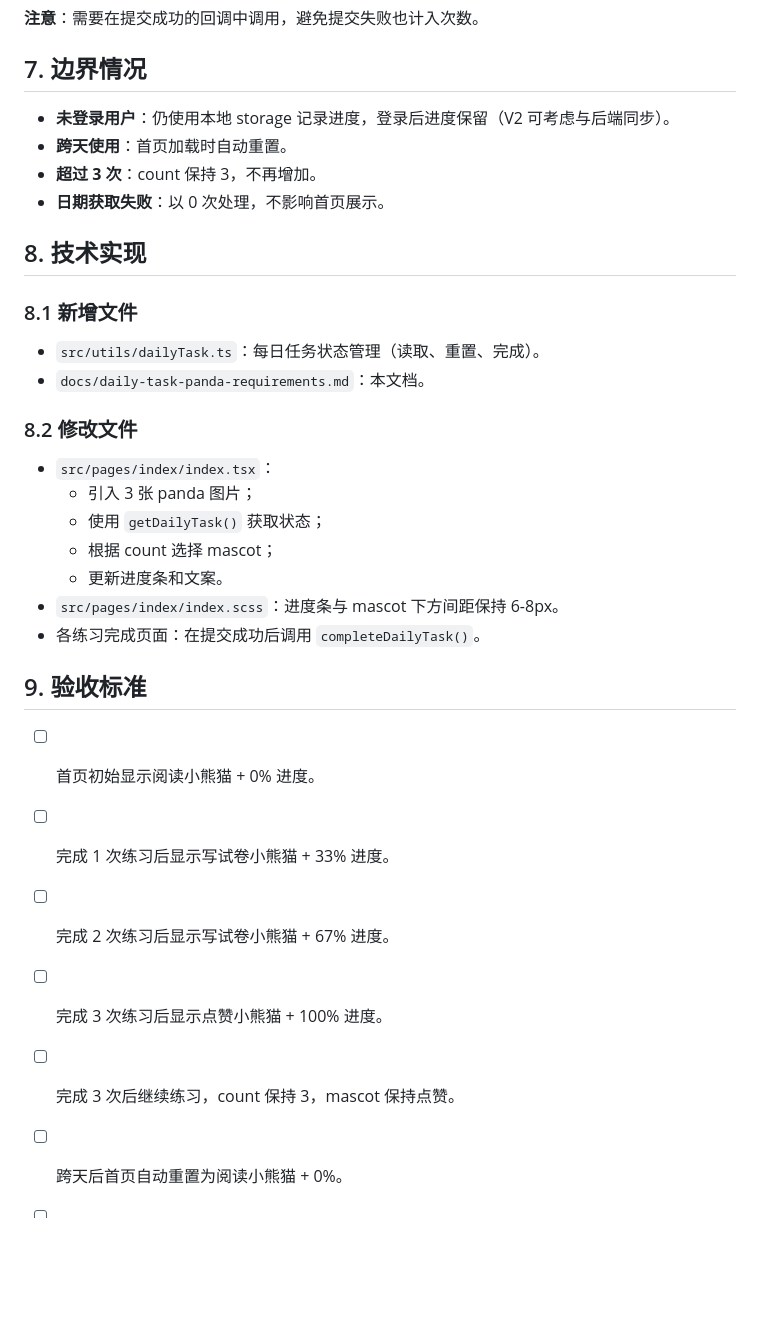
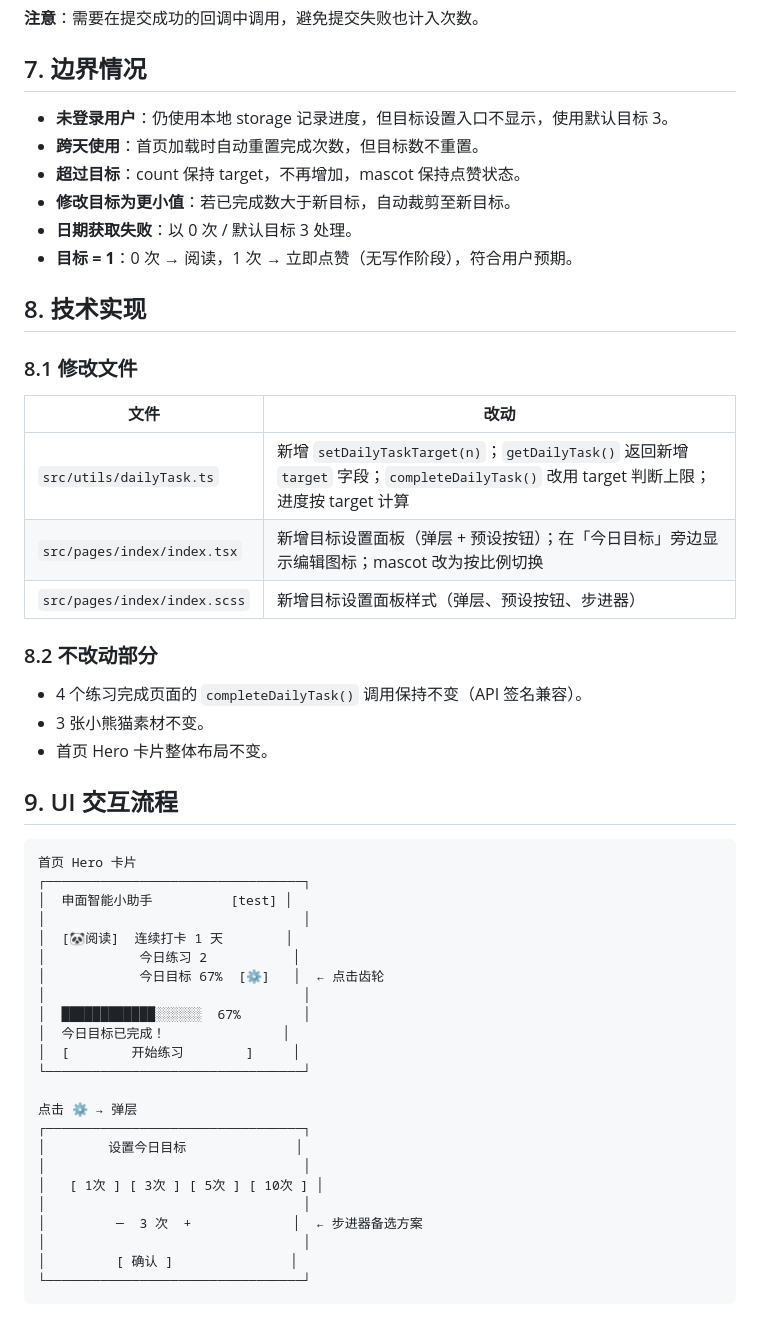
Before and after one commit to 1187220471/jiangsu-gongkao-ai-miniapp, a Markdown page: docs/daily-task-panda-requirements.md, the part around one of its changes. Drawn GitHub-style; blank space fills up the shorter version.

````diff
--- a/docs/daily-task-panda-requirements.md
+++ b/docs/daily-task-panda-requirements.md
@@ -88,33 +137,54 @@
 
 ## 7. 边界情况
 
-- **未登录用户**：仍使用本地 storage 记录进度，登录后进度保留（V2 可考虑与后端同步）。
-- **跨天使用**：首页加载时自动重置。
-- **超过 3 次**：count 保持 3，不再增加。
-- **日期获取失败**：以 0 次处理，不影响首页展示。
+- **未登录用户**：仍使用本地 storage 记录进度，但目标设置入口不显示，使用默认目标 3。
+- **跨天使用**：首页加载时自动重置完成次数，但目标数不重置。
+- **超过目标**：count 保持 target，不再增加，mascot 保持点赞状态。
+- **修改目标为更小值**：若已完成数大于新目标，自动裁剪至新目标。
+- **日期获取失败**：以 0 次 / 默认目标 3 处理。
+- **目标 = 1**：0 次 → 阅读，1 次 → 立即点赞（无写作阶段），符合用户预期。
 
 ## 8. 技术实现
 
-### 8.1 新增文件
+### 8.1 修改文件
 
-- `src/utils/dailyTask.ts`：每日任务状态管理（读取、重置、完成）。
-- `docs/daily-task-panda-requirements.md`：本文档。
+| 文件 | 改动 |
+|------|------|
+| `src/utils/dailyTask.ts` | 新增 `setDailyTaskTarget(n)`；`getDailyTask()` 返回新增 `target` 字段；`completeDailyTask()` 改用 target 判断上限；进度按 target 计算 |
+| `src/pages/index/index.tsx` | 新增目标设置面板（弹层 + 预设按钮）；在「今日目标」旁边显示编辑图标；mascot 改为按比例切换 |
+| `src/pages/index/index.scss` | 新增目标设置面板样式（弹层、预设按钮、步进器） |
 
-### 8.2 修改文件
+### 8.2 不改动部分
 
-- `src/pages/index/index.tsx`：
-  - 引入 3 张 panda 图片；
-  - 使用 `getDailyTask()` 获取状态；
-  - 根据 count 选择 mascot；
-  - 更新进度条和文案。
-- `src/pages/index/index.scss`：进度条与 mascot 下方间距保持 6-8px。
-- 各练习完成页面：在提交成功后调用 `completeDailyTask()`。
+- 4 个练习完成页面的 `completeDailyTask()` 调用保持不变（API 签名兼容）。
+- 3 张小熊猫素材不变。
+- 首页 Hero 卡片整体布局不变。
 
-## 9. 验收标准
+## 9. UI 交互流程
 
-- [ ] 首页初始显示阅读小熊猫 + 0% 进度。
-- [ ] 完成 1 次练习后显示写试卷小熊猫 + 33% 进度。
-- [ ] 完成 2 次练习后显示写试卷小熊猫 + 67% 进度。
-- [ ] 完成 3 次练习后显示点赞小熊猫 + 100% 进度。
-- [ ] 完成 3 次后继续练习，count 保持 3，mascot 保持点赞。
-- [ ] 跨天后首页自动重置为阅读小熊猫 + 0%。
+```
+首页 Hero 卡片
+┌─────────────────────────────────┐
+│  申面智能小助手          [test] │
+│                                 │
+│  [🐼阅读]  连续打卡 1 天        │
+│            今日练习 2           │
+│            今日目标 67%  [⚙]   │  ← 点击齿轮
+│                                 │
+│  ████████████░░░░░░  67%        │
+│  今日目标已完成！               │
+│  [        开始练习        ]     │
+└─────────────────────────────────┘
+
+点击 ⚙ → 弹层
+┌─────────────────────────────────┐
+│        设置今日目标              │
+│                                 │
+│   [ 1次 ] [ 3次 ] [ 5次 ] [ 10次 ] │
+│                                 │
+│         ─  3 次  +             │  ← 步进器备选方案
+│                                 │
+│         [ 确认 ]               │
+└─────────────────────────────────┘
+```
+
````
Also changed, not shown: other parts of docs/daily-task-panda-requirements.md (+95 -35 lines).
